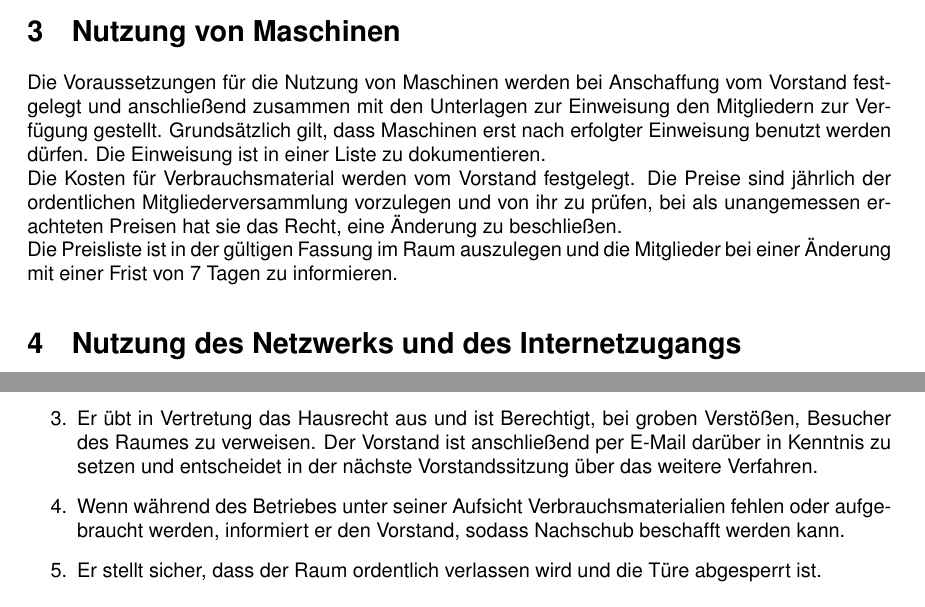
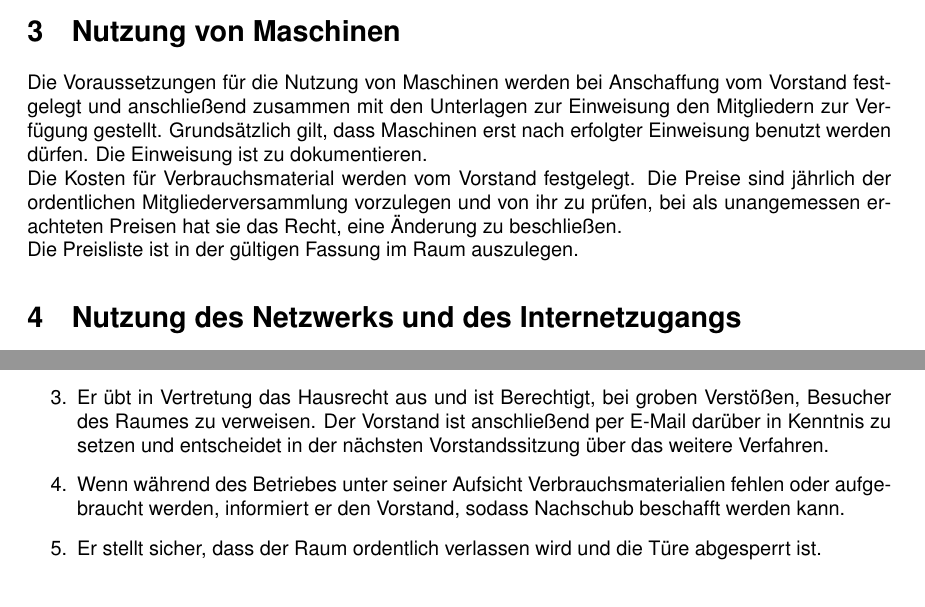
Before and after one commit to FabLab-Ansbach/documents, a LaTeX document (src/raumordnung.tex): two parts of pages 2 and 3 of 3, joined at a grey line, cut so that both start at the same text. Compiled offline with pdfLaTeX.

Commit message:
Änderungen MV

```diff
--- a/src/raumordnung.tex
+++ b/src/raumordnung.tex
@@ -28,9 +28,9 @@ Im Raum des FabLabs sowie den Gemeinschaftsräumen sollte immer der Grundsatz ge
 \end{enumerate}
 
 \section{Nutzung von Maschinen}
-Die Voraussetzungen für die Nutzung von Maschinen werden bei Anschaffung vom Vorstand festgelegt und anschließend zusammen mit den Unterlagen zur Einweisung den Mitgliedern zur Verfügung gestellt. Grundsätzlich gilt, dass Maschinen erst nach erfolgter Einweisung benutzt werden dürfen. Die Einweisung ist in einer Liste zu dokumentieren.\\
+Die Voraussetzungen für die Nutzung von Maschinen werden bei Anschaffung vom Vorstand festgelegt und anschließend zusammen mit den Unterlagen zur Einweisung den Mitgliedern zur Verfügung gestellt. Grundsätzlich gilt, dass Maschinen erst nach erfolgter Einweisung benutzt werden dürfen. Die Einweisung ist zu dokumentieren.\\
 Die Kosten für Verbrauchsmaterial werden vom Vorstand festgelegt. Die Preise sind jährlich der ordentlichen Mitgliederversammlung vorzulegen und von ihr zu prüfen, bei als unangemessen erachteten Preisen hat sie das Recht, eine Änderung zu beschließen. \\
-Die Preisliste ist in der gültigen Fassung im Raum auszulegen und die Mitglieder bei einer Änderung mit einer Frist von 7 Tagen zu informieren.
+Die Preisliste ist in der gültigen Fassung im Raum auszulegen.
 
 \section{Nutzung des Netzwerks und des Internetzugangs}
 Das FabLab stellt Besuchern und Mitgliedern einen Internetzugang sowie im internen Netzwerk betriebene Dienste zur Verfügung. \\
@@ -51,7 +51,7 @@ Der Raumverantwortliche hat folgende Aufgaben:
 \begin{enumerate}
   \item Er beaufsichtigt die Nutzung von Maschinen und stellt sicher, dass bei Bedarf eine Einweisung erfolgt ist.
   \item Er stellt sicher, dass mit allen Sachen im Raum ordnungsgemäß umgegangen wird und meldet Schäden bei deren Auftreten an den Vorstand, sollten Schäden an Eigentum des ANsWerks oder in Gemeinschaftsräumen entstehenden, meldet er diese zusätzlich an das ANsWerk.
-  \item Er übt in Vertretung das Hausrecht aus und ist Berechtigt, bei groben Verstößen, Besucher des Raumes zu verweisen. Der Vorstand ist anschließend per E-Mail darüber in Kenntnis zu setzen und entscheidet in der nächste Vorstandssitzung über das weitere Verfahren.
+  \item Er übt in Vertretung das Hausrecht aus und ist Berechtigt, bei groben Verstößen, Besucher des Raumes zu verweisen. Der Vorstand ist anschließend per E-Mail darüber in Kenntnis zu setzen und entscheidet in der nächsten Vorstandssitzung über das weitere Verfahren.
   \item Wenn während des Betriebes unter seiner Aufsicht Verbrauchsmaterialien fehlen oder aufgebraucht werden, informiert er den Vorstand, sodass Nachschub beschafft werden kann.
   \item Er stellt sicher, dass der Raum ordentlich verlassen wird und die Türe abgesperrt ist.
 \end{enumerate}
```
Also changed, not shown: pdf/raumordnung.pdf.
